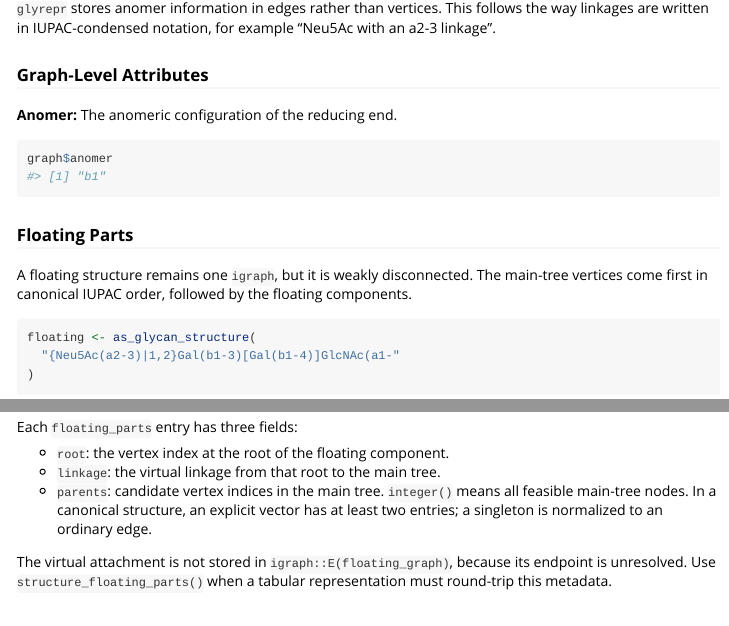
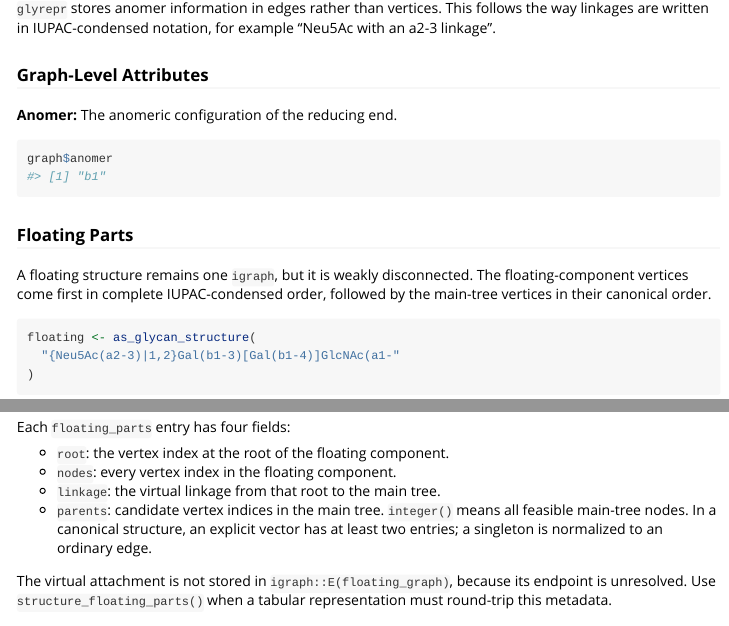
Before and after one commit to glycoverse/glyrepr, an R Markdown document (vignettes/glycan-graph.Rmd): the page in a window 1100 px wide, from 3000 px down, and a second part further down, joined at a grey line. Rendered offline with R 4.5, knitr and Pandoc, with nearby package versions; code that draws random numbers runs with fixed seeds of ours; some code elsewhere in the file could not run offline; common packages that the code uses without loading them are loaded.

Commit message:
docs: align floating graph contract

````diff
--- a/vignettes/glycan-graph.Rmd
+++ b/vignettes/glycan-graph.Rmd
@@ -182,8 +182,8 @@ graph$anomer
 ### Floating Parts
 
 A floating structure remains one `igraph`, but it is weakly disconnected.
-The main-tree vertices come first in canonical IUPAC order, followed by the
-floating components.
+The floating-component vertices come first in complete IUPAC-condensed order,
+followed by the main-tree vertices in their canonical order.
 
 ```{r}
 floating <- as_glycan_structure(
@@ -196,9 +196,10 @@ igraph::graph_attr(floating_graph, "floating_parts")
 structure_floating_parts(floating)
 ```
 
-Each `floating_parts` entry has three fields:
+Each `floating_parts` entry has four fields:
 
 - `root`: the vertex index at the root of the floating component.
+- `nodes`: every vertex index in the floating component.
 - `linkage`: the virtual linkage from that root to the main tree.
 - `parents`: candidate vertex indices in the main tree. `integer()` means all
   feasible main-tree nodes. In a canonical structure, an explicit vector has at
````
